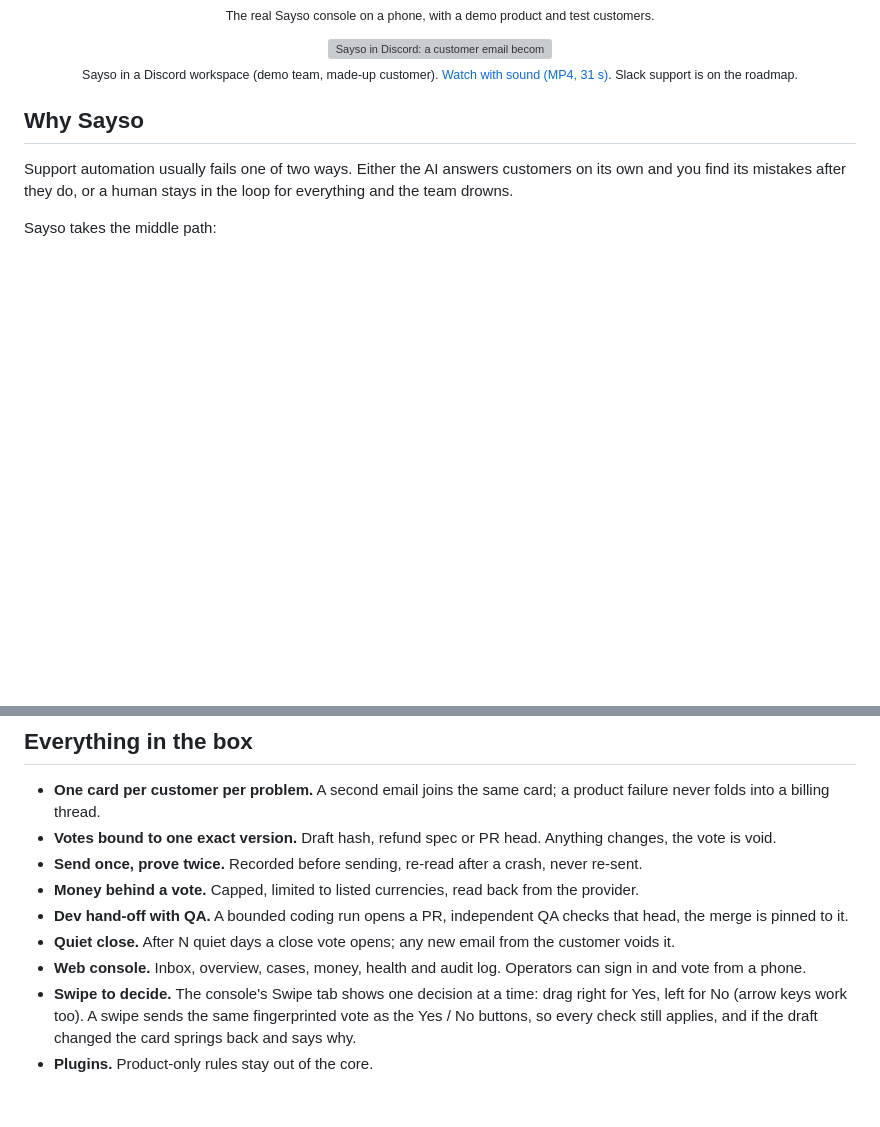
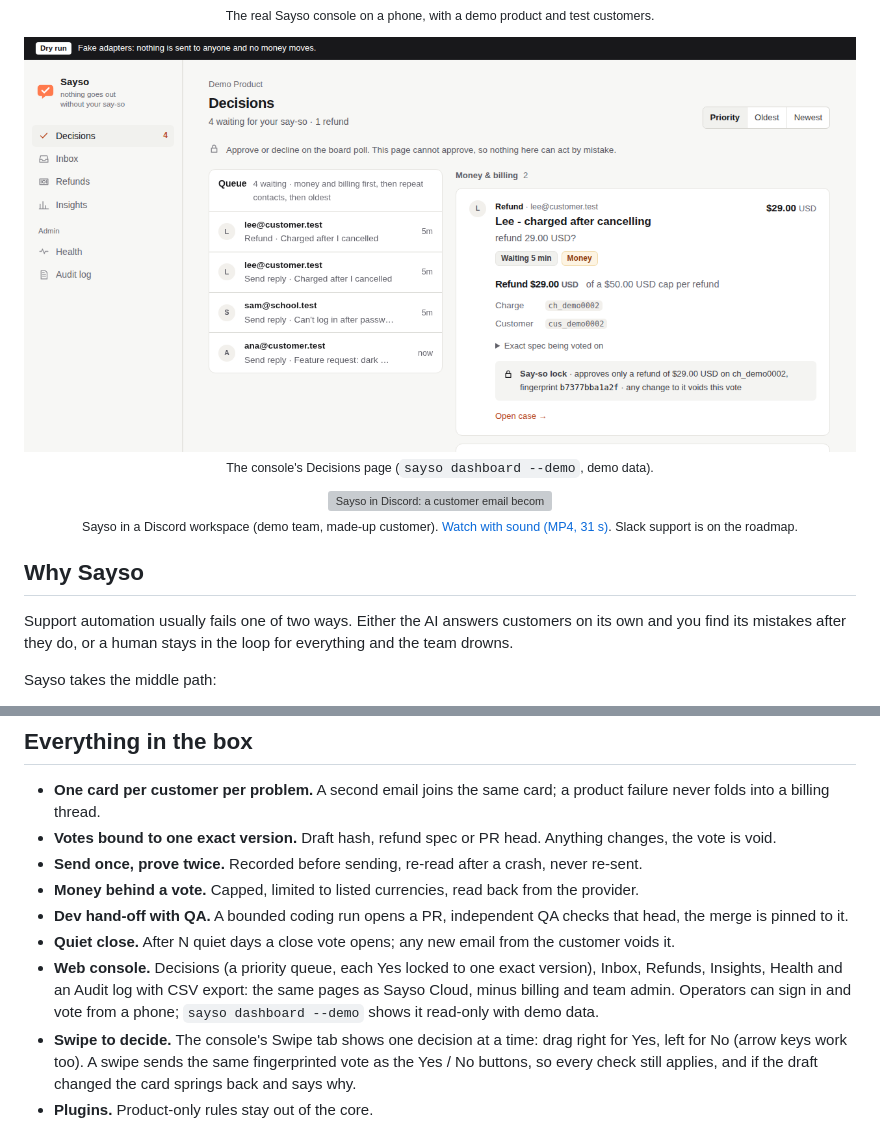
Before and after one commit to harrythentrepreneur/sayso, a Markdown page: README.md, 2 parts joined by grey strips. GitHub-like rendering; pictures changed too: assets/readme-console-decisions.png (added); blank space fills up the shorter version; grey boxes are pictures that could not be loaded.

```diff
--- a/README.md
+++ b/README.md
@@ -37,6 +37,11 @@ for both, and for what is coming next.
 <p align="center">
   <img src="assets/sayso-demo.gif" alt="Sayso on a phone: a customer email, the AI draft, one tap to approve, the send proven, and a vote cancelled when the customer writes again" width="300">
   <br><sub>The real Sayso console on a phone, with a demo product and test customers.</sub>
+</p>
+
+<p align="center">
+  <img src="assets/readme-console-decisions.png" alt="The Sayso console Decisions page: a queue on the left, a refund decision on the right with its say-so lock and Approve refund / Decline buttons" width="100%">
+  <br><sub>The console's Decisions page (<code>sayso dashboard --demo</code>, demo data).</sub>
 </p>
 
 <p align="center">
@@ -165,7 +170,9 @@ steps on every change. When you are ready for real systems, follow
 - **Money behind a vote.** Capped, limited to listed currencies, read back from the provider.
 - **Dev hand-off with QA.** A bounded coding run opens a PR, independent QA checks that head, the merge is pinned to it.
 - **Quiet close.** After N quiet days a close vote opens; any new email from the customer voids it.
-- **Web console.** Inbox, overview, cases, money, health and audit log. Operators can sign in and vote from a phone.
+- **Web console.** Decisions (a priority queue, each Yes locked to one exact version), Inbox, Refunds, Insights,
+  Health and an Audit log with CSV export: the same pages as Sayso Cloud, minus billing and team admin.
+  Operators can sign in and vote from a phone; `sayso dashboard --demo` shows it read-only with demo data.
 - **Swipe to decide.** The console's Swipe tab shows one decision at a time: drag right for Yes, left for No
   (arrow keys work too). A swipe sends the same fingerprinted vote as the Yes / No buttons, so every check
   still applies, and if the draft changed the card springs back and says why.
```
Also changed, not shown: CHANGELOG.md (+13 -0 lines), docs/DASHBOARD.md (+14 -8 lines).
